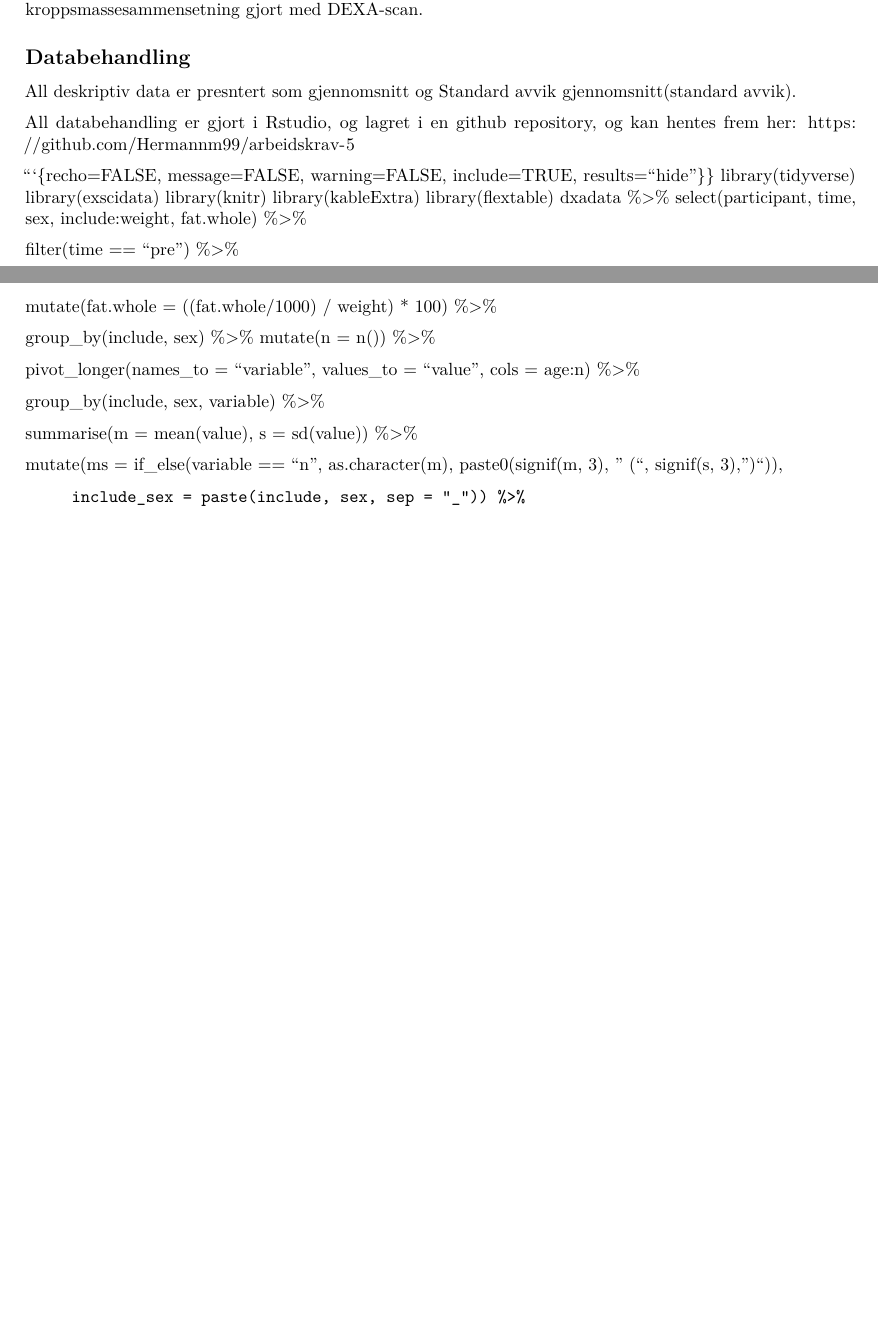
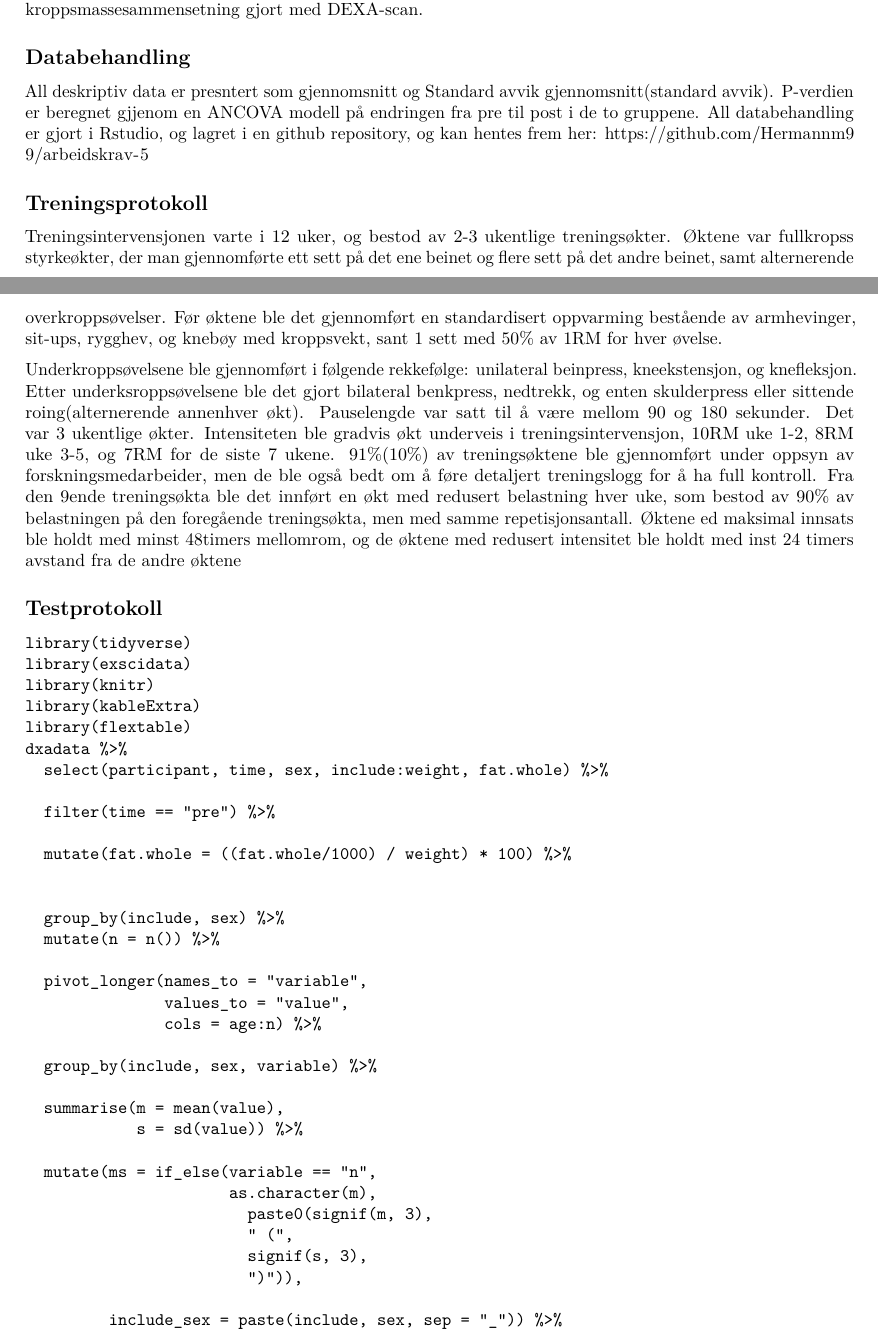
Before and after one commit to Hermannm99/arbeidskrav-5, an R Markdown document (Arbeidskrav-5.Rmd): two parts of pages 1 and 2 of 2 before the commit and two parts of pages 1 and 2 of 3 after it, joined at a grey line, cut so that both start at the same text, the shorter picture padded with empty space. Rendered offline with R 4.5, knitr and Pandoc, then LaTeX, with nearby package versions; the code chunks are not run, so their results and figures are left out.

Commit message:
masse tekst på metode

````diff
--- a/Arbeidskrav-5.Rmd
+++ b/Arbeidskrav-5.Rmd
@@ -29,12 +29,17 @@ Deltakerne i denne studien bestod av ikke røykende kvinner og menn mellom 18 og
 I denne studiene ble deltakerne testet i pre og post for styrke, og forskjllige mål på muskelvekst.Testene for styrke var isokinetsik og isometrisk unilateral kneekstensjon, og unilateral beinpress. Målene for muskelvekst var tversnittsareal av vastus lateralis, medialis, intermedius, og rectus femoris målt med MRI, og måling av kroppsmassesammensetning gjort med DEXA-scan.
 
 ## Databehandling
-All deskriptiv data er presntert som gjennomsnitt og Standard avvik gjennomsnitt(standard avvik).
+All deskriptiv data er presntert som gjennomsnitt og Standard avvik gjennomsnitt(standard avvik). P-verdien er beregnet gjjenom en ANCOVA modell på endringen fra pre til post i de to gruppene. All databehandling er gjort i Rstudio, og lagret i en github repository, og kan hentes frem her: https://github.com/Hermannm99/arbeidskrav-5
 
-All databehandling er gjort i Rstudio, og lagret i en github repository, og kan hentes frem her: https://github.com/Hermannm99/arbeidskrav-5
+## Treningsprotokoll
+Treningsintervensjonen varte i 12 uker, og bestod av 2-3 ukentlige treningsøkter. Øktene var fullkropss styrkeøkter, der man gjennomførte ett sett på det ene beinet og flere sett på det andre beinet, samt alternerende overkroppsøvelser. Før øktene ble det gjennomført en standardisert oppvarming bestående av armhevinger, sit-ups, rygghev, og knebøy med kroppsvekt, sant 1 sett med 50% av 1RM for hver øvelse.
+
+Underkroppsøvelsene ble gjennomført i følgende rekkefølge: unilateral beinpress, kneekstensjon, og knefleksjon. Etter underksroppsøvelsene ble det gjort bilateral benkpress, nedtrekk, og enten skulderpress eller sittende roing(alternerende annenhver økt). Pauselengde var satt til å være mellom 90 og 180 sekunder. Det var 3 ukentlige økter. Intensiteten ble gradvis økt underveis i treningsintervensjon, 10RM uke 1-2, 8RM uke 3-5, og 7RM for de siste 7 ukene. 91%(10%) av treningsøktene ble gjennomført under oppsyn av forskningsmedarbeider, men de ble også bedt om å føre detaljert treningslogg for å ha full kontroll. Fra den 9ende treningsøkta ble det innført en økt med redusert belastning hver uke, som bestod av 90% av belastningen på den foregående treningsøkta, men med samme repetisjonsantall. Øktene ed maksimal innsats ble holdt med minst 48timers mellomrom, og de øktene med redusert intensitet ble holdt med inst 24 timers avstand fra de andre øktene
+
+## Testprotokoll
 
 
-```{recho=FALSE, message=FALSE, warning=FALSE, include=TRUE, results="hide"}}
+```{recho=FALSE, message=FALSE, warning=FALSE, include=TRUE, results="hide"}
 library(tidyverse)
 library(exscidata)
 library(knitr)
````
